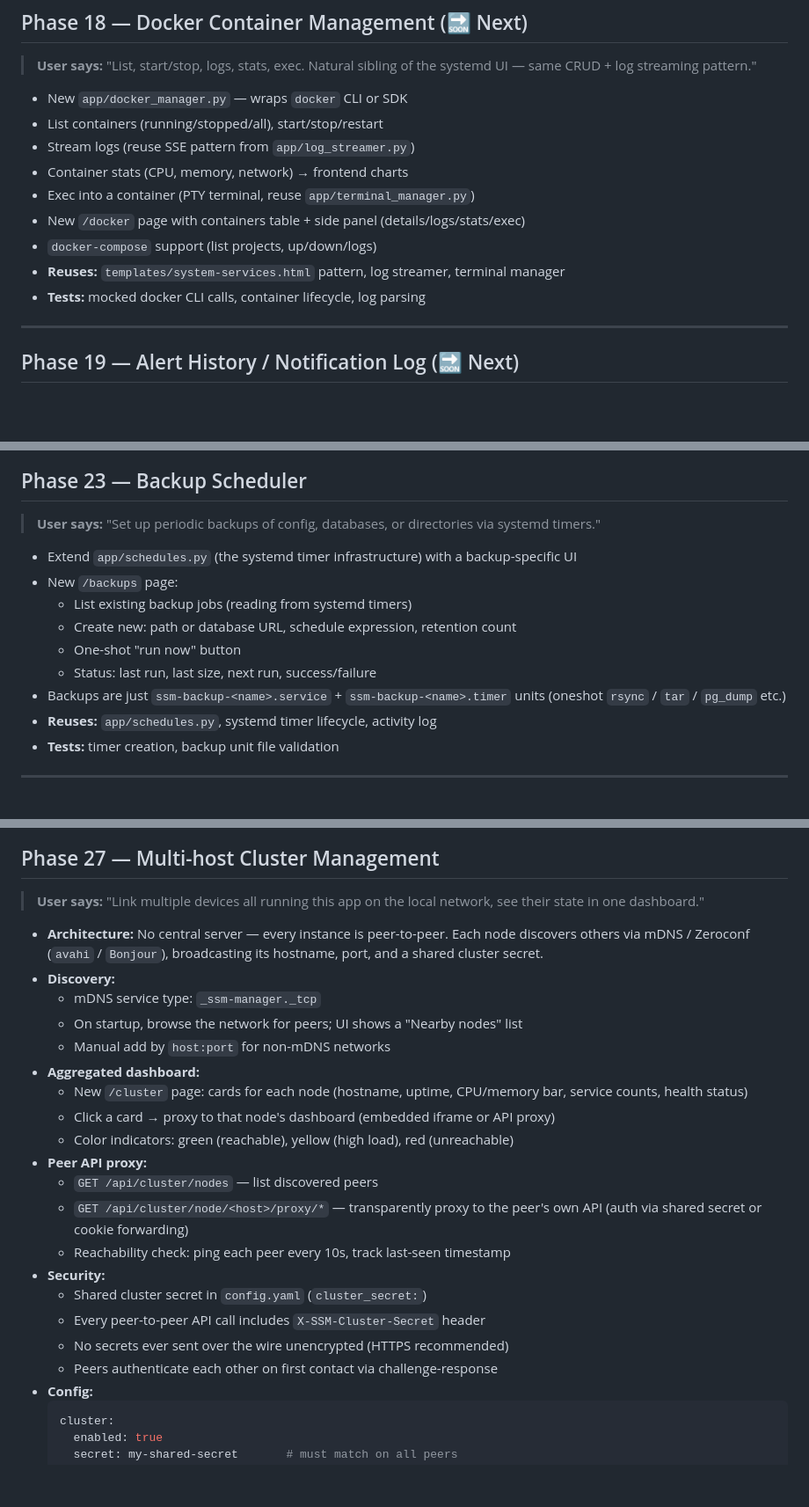
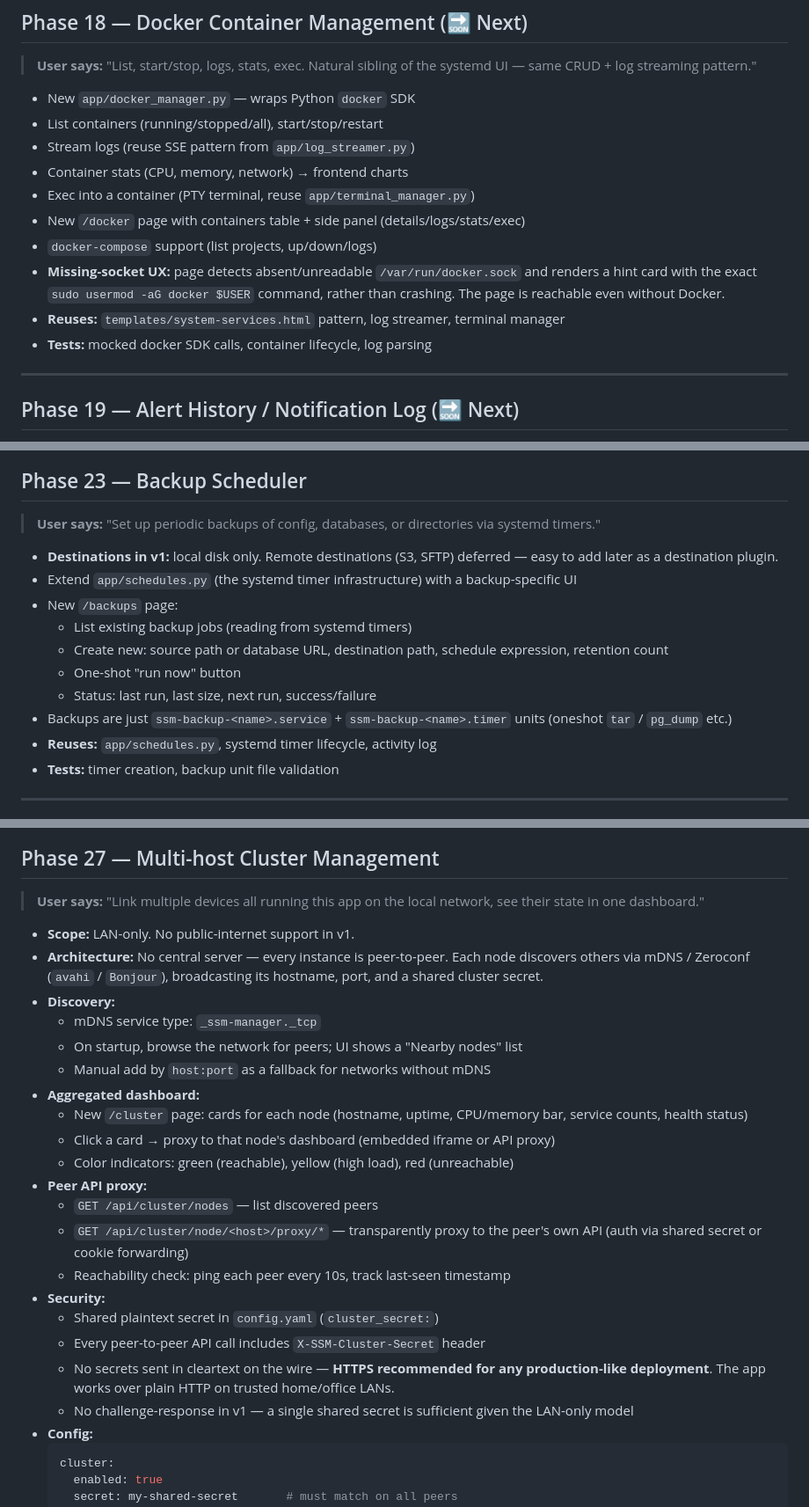
Before and after one commit to Rishabh-Bajpai/server-services-manager, a Markdown page: ROADMAP.md, 3 parts joined by grey strips. Shown at 88% size. Drawn GitHub-style; blank space fills up the shorter version.

Commit message:
docs: lock in phase 18-28 design decisions
- Docker: Python docker SDK with missing-socket hint card
- Package updates: manual refresh, stale-data warning at 1h
- Backup: local-disk destinations only in v1
- Cluster: LAN-only, mDNS + static IPs, shared plaintext secret
- File explorer: Monaco via CDN, 50 MB preview cap

````diff
--- a/ROADMAP.md
+++ b/ROADMAP.md
@@ -52,15 +52,18 @@ terminal, file manager, control panel, auth, responsive UI.
 > **User says:** "List, start/stop, logs, stats, exec. Natural sibling of
 > the systemd UI — same CRUD + log streaming pattern."
 
-- New `app/docker_manager.py` — wraps `docker` CLI or SDK
+- New `app/docker_manager.py` — wraps Python `docker` SDK
 - List containers (running/stopped/all), start/stop/restart
 - Stream logs (reuse SSE pattern from `app/log_streamer.py`)
 - Container stats (CPU, memory, network) → frontend charts
 - Exec into a container (PTY terminal, reuse `app/terminal_manager.py`)
 - New `/docker` page with containers table + side panel (details/logs/stats/exec)
 - `docker-compose` support (list projects, up/down/logs)
+- **Missing-socket UX:** page detects absent/unreadable `/var/run/docker.sock`
+  and renders a hint card with the exact `sudo usermod -aG docker $USER`
+  command, rather than crashing. The page is reachable even without Docker.
 - **Reuses:** `templates/system-services.html` pattern, log streamer, terminal manager
-- **Tests:** mocked docker CLI calls, container lifecycle, log parsing
+- **Tests:** mocked docker SDK calls, container lifecycle, log parsing
 
 ---
 
@@ -135,15 +139,18 @@ terminal, file manager, control panel, auth, responsive UI.
 > **User says:** "Set up periodic backups of config, databases, or
 > directories via systemd timers."
 
+- **Destinations in v1:** local disk only. Remote destinations (S3, SFTP)
+  deferred — easy to add later as a destination plugin.
 - Extend `app/schedules.py` (the systemd timer infrastructure) with a
   backup-specific UI
 - New `/backups` page:
   - List existing backup jobs (reading from systemd timers)
-  - Create new: path or database URL, schedule expression, retention count
+  - Create new: source path or database URL, destination path, schedule
+    expression, retention count
   - One-shot "run now" button
   - Status: last run, last size, next run, success/failure
 - Backups are just `ssm-backup-<name>.service` + `ssm-backup-<name>.timer`
-  units (oneshot `rsync` / `tar` / `pg_dump` etc.)
+  units (oneshot `tar` / `pg_dump` etc.)
 - **Reuses:** `app/schedules.py`, systemd timer lifecycle, activity log
 - **Tests:** timer creation, backup unit file validation
 
@@ -198,13 +205,14 @@ terminal, file manager, control panel, auth, responsive UI.
 > **User says:** "Link multiple devices all running this app on the local
 > network, see their state in one dashboard."
 
+- **Scope:** LAN-only. No public-internet support in v1.
 - **Architecture:** No central server — every instance is peer-to-peer.
   Each node discovers others via mDNS / Zeroconf (`avahi` / `Bonjour`),
   broadcasting its hostname, port, and a shared cluster secret.
 - **Discovery:**
   - mDNS service type: `_ssm-manager._tcp`
   - On startup, browse the network for peers; UI shows a "Nearby nodes" list
-  - Manual add by `host:port` for non-mDNS networks
+  - Manual add by `host:port` as a fallback for networks without mDNS
 - **Aggregated dashboard:**
   - New `/cluster` page: cards for each node (hostname, uptime, CPU/memory bar,
     service counts, health status)
@@ -216,10 +224,13 @@ terminal, file manager, control panel, auth, responsive UI.
     own API (auth via shared secret or cookie forwarding)
   - Reachability check: ping each peer every 10s, track last-seen timestamp
 - **Security:**
-  - Shared cluster secret in `config.yaml` (`cluster_secret:`)
+  - Shared plaintext secret in `config.yaml` (`cluster_secret:`)
   - Every peer-to-peer API call includes `X-SSM-Cluster-Secret` header
-  - No secrets ever sent over the wire unencrypted (HTTPS recommended)
-  - Peers authenticate each other on first contact via challenge-response
+  - No secrets sent in cleartext on the wire — **HTTPS recommended for
+    any production-like deployment**. The app works over plain HTTP
+    on trusted home/office LANs.
+  - No challenge-response in v1 — a single shared secret is sufficient
+    given the LAN-only model
 - **Config:**
   ```yaml
   cluster:
````
Also changed, not shown: other parts of ROADMAP.md (+7 -3 lines).
